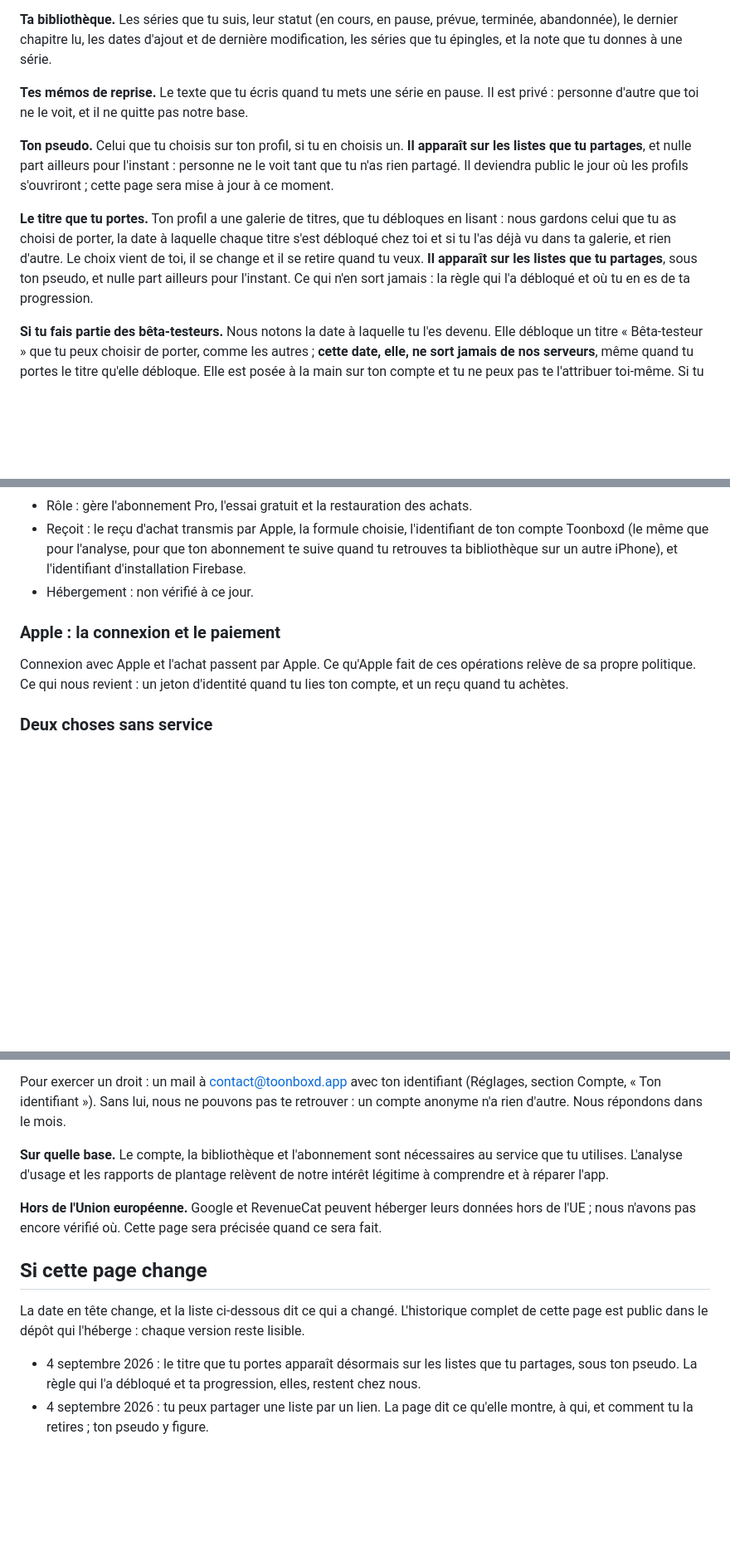
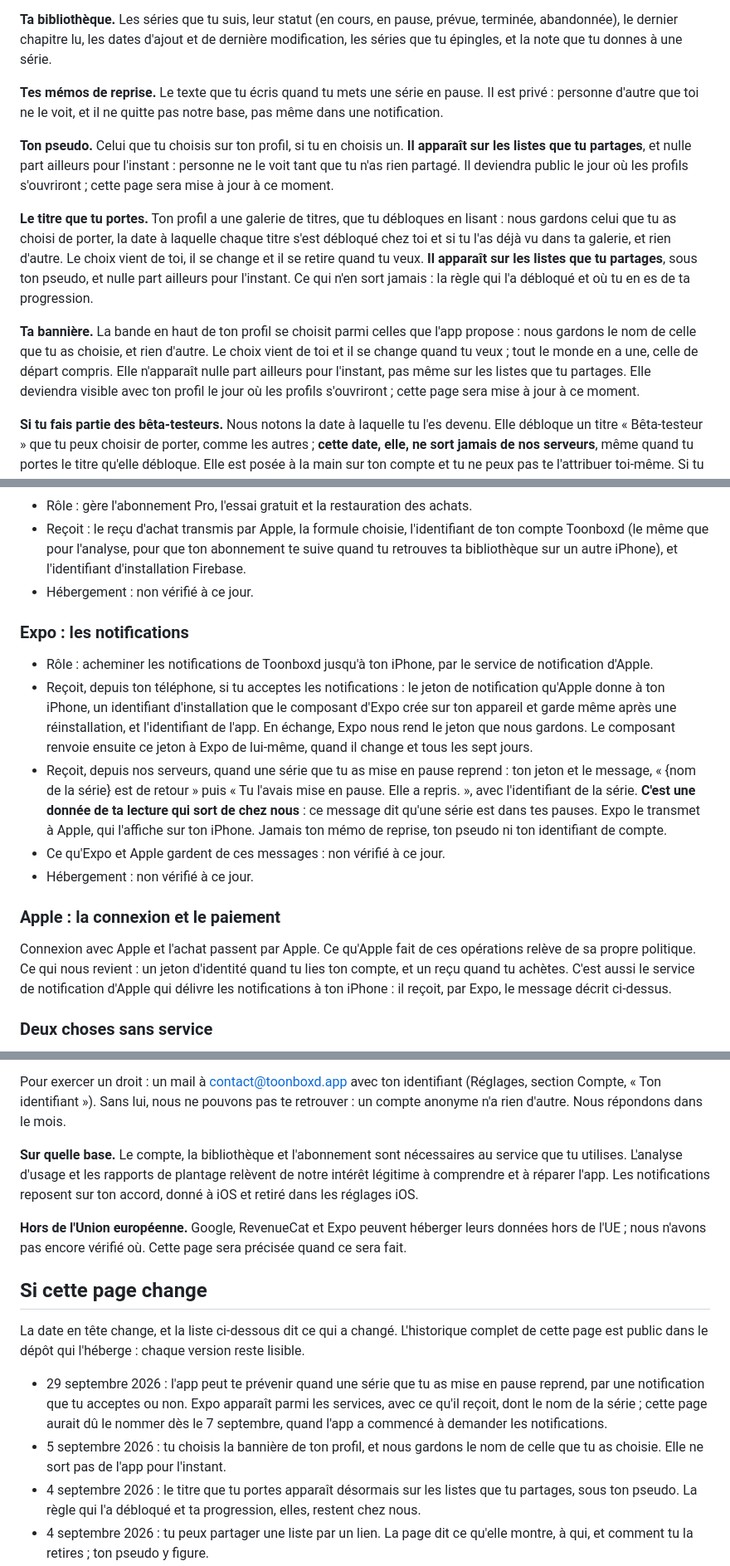
Before and after one commit to Tomikz/toonboxd-legal, a Markdown page: index.md, 3 parts joined by grey strips. Shown at 83% size. Drawn GitHub-style; blank space fills up the shorter version.

```diff
--- a/index.md
+++ b/index.md
@@ -26,11 +26,13 @@ Toonboxd n'affiche pas de publicité, ne pratique aucun suivi publicitaire, et n
 
 **Ta bibliothèque.** Les séries que tu suis, leur statut (en cours, en pause, prévue, terminée, abandonnée), le dernier chapitre lu, les dates d'ajout et de dernière modification, les séries que tu épingles, et la note que tu donnes à une série.
 
-**Tes mémos de reprise.** Le texte que tu écris quand tu mets une série en pause. Il est privé : personne d'autre que toi ne le voit, et il ne quitte pas notre base.
+**Tes mémos de reprise.** Le texte que tu écris quand tu mets une série en pause. Il est privé : personne d'autre que toi ne le voit, et il ne quitte pas notre base, pas même dans une notification.
 
 **Ton pseudo.** Celui que tu choisis sur ton profil, si tu en choisis un. **Il apparaît sur les listes que tu partages**, et nulle part ailleurs pour l'instant : personne ne le voit tant que tu n'as rien partagé. Il deviendra public le jour où les profils s'ouvriront ; cette page sera mise à jour à ce moment.
 
 **Le titre que tu portes.** Ton profil a une galerie de titres, que tu débloques en lisant : nous gardons celui que tu as choisi de porter, la date à laquelle chaque titre s'est débloqué chez toi et si tu l'as déjà vu dans ta galerie, et rien d'autre. Le choix vient de toi, il se change et il se retire quand tu veux. **Il apparaît sur les listes que tu partages**, sous ton pseudo, et nulle part ailleurs pour l'instant. Ce qui n'en sort jamais : la règle qui l'a débloqué et où tu en es de ta progression.
+
+**Ta bannière.** La bande en haut de ton profil se choisit parmi celles que l'app propose : nous gardons le nom de celle que tu as choisie, et rien d'autre. Le choix vient de toi et il se change quand tu veux ; tout le monde en a une, celle de départ compris. Elle n'apparaît nulle part ailleurs pour l'instant, pas même sur les listes que tu partages. Elle deviendra visible avec ton profil le jour où les profils s'ouvriront ; cette page sera mise à jour à ce moment.
 
 **Si tu fais partie des bêta-testeurs.** Nous notons la date à laquelle tu l'es devenu. Elle débloque un titre « Bêta-testeur » que tu peux choisir de porter, comme les autres ; **cette date, elle, ne sort jamais de nos serveurs**, même quand tu portes le titre qu'elle débloque. Elle est posée à la main sur ton compte et tu ne peux pas te l'attribuer toi-même. Si tu supprimes ton compte, elle part avec lui : nous ne gardons rien qui permette de te la rendre, et il faudra nous le dire pour que nous la reposions.
 
@@ -91,9 +95,17 @@ Six services reçoivent des données depuis ton téléphone. Pour chacun : à qu
 - Reçoit : le reçu d'achat transmis par Apple, la formule choisie, l'identifiant de ton compte Toonboxd (le même que pour l'analyse, pour que ton abonnement te suive quand tu retrouves ta bibliothèque sur un autre iPhone), et l'identifiant d'installation Firebase.
 - Hébergement : non vérifié à ce jour.
 
+### Expo : les notifications
+
+- Rôle : acheminer les notifications de Toonboxd jusqu'à ton iPhone, par le service de notification d'Apple.
+- Reçoit, depuis ton téléphone, si tu acceptes les notifications : le jeton de notification qu'Apple donne à ton iPhone, un identifiant d'installation que le composant d'Expo crée sur ton appareil et garde même après une réinstallation, et l'identifiant de l'app. En échange, Expo nous rend le jeton que nous gardons. Le composant renvoie ensuite ce jeton à Expo de lui-même, quand il change et tous les sept jours.
+- Reçoit, depuis nos serveurs, quand une série que tu as mise en pause reprend : ton jeton et le message, « {nom de la série} est de retour » puis « Tu l'avais mise en pause. Elle a repris. », avec l'identifiant de la série. **C'est une donnée de ta lecture qui sort de chez nous** : ce message dit qu'une série est dans tes pauses. Expo le transmet à Apple, qui l'affiche sur ton iPhone. Jamais ton mémo de reprise, ton pseudo ni ton identifiant de compte.
+- Ce qu'Expo et Apple gardent de ces messages : non vérifié à ce jour.
+- Hébergement : non vérifié à ce jour.
+
 ### Apple : la connexion et le paiement
 
-Connexion avec Apple et l'achat passent par Apple. Ce qu'Apple fait de ces opérations relève de sa propre politique. Ce qui nous revient : un jeton d'identité quand tu lies ton compte, et un reçu quand tu achètes.
+Connexion avec Apple et l'achat passent par Apple. Ce qu'Apple fait de ces opérations relève de sa propre politique. Ce qui nous revient : un jeton d'identité quand tu lies ton compte, et un reçu quand tu achètes. C'est aussi le service de notification d'Apple qui délivre les notifications à ton iPhone : il reçoit, par Expo, le message décrit ci-dessus.
 
 ### Deux choses sans service
 
@@ -139,14 +152,16 @@ Le RGPD te donne des droits sur tes données. Voici ce que chacun veut dire ici.
 
 Pour exercer un droit : un mail à contact@toonboxd.app avec ton identifiant (Réglages, section Compte, « Ton identifiant »). Sans lui, nous ne pouvons pas te retrouver : un compte anonyme n'a rien d'autre. Nous répondons dans le mois.
 
-**Sur quelle base.** Le compte, la bibliothèque et l'abonnement sont nécessaires au service que tu utilises. L'analyse d'usage et les rapports de plantage relèvent de notre intérêt légitime à comprendre et à réparer l'app.
+**Sur quelle base.** Le compte, la bibliothèque et l'abonnement sont nécessaires au service que tu utilises. L'analyse d'usage et les rapports de plantage relèvent de notre intérêt légitime à comprendre et à réparer l'app. Les notifications reposent sur ton accord, donné à iOS et retiré dans les réglages iOS.
 
-**Hors de l'Union européenne.** Google et RevenueCat peuvent héberger leurs données hors de l'UE ; nous n'avons pas encore vérifié où. Cette page sera précisée quand ce sera fait.
+**Hors de l'Union européenne.** Google, RevenueCat et Expo peuvent héberger leurs données hors de l'UE ; nous n'avons pas encore vérifié où. Cette page sera précisée quand ce sera fait.
 
 ## Si cette page change
 
 La date en tête change, et la liste ci-dessous dit ce qui a changé. L'historique complet de cette page est public dans le dépôt qui l'héberge : chaque version reste lisible.
 
+- 29 septembre 2026 : l'app peut te prévenir quand une série que tu as mise en pause reprend, par une notification que tu acceptes ou non. Expo apparaît parmi les services, avec ce qu'il reçoit, dont le nom de la série ; cette page aurait dû le nommer dès le 7 septembre, quand l'app a commencé à demander les notifications.
+- 5 septembre 2026 : tu choisis la bannière de ton profil, et nous gardons le nom de celle que tu as choisie. Elle ne sort pas de l'app pour l'instant.
 - 4 septembre 2026 : le titre que tu portes apparaît désormais sur les listes que tu partages, sous ton pseudo. La règle qui l'a débloqué et ta progression, elles, restent chez nous.
 - 4 septembre 2026 : tu peux partager une liste par un lien. La page dit ce qu'elle montre, à qui, et comment tu la retires ; ton pseudo y figure.
 - 3 septembre 2026 : une donnée de plus si tu es bêta-testeur, la date à laquelle tu l'es devenu.
```
Also changed, not shown: other parts of index.md (+6 -3 lines).
